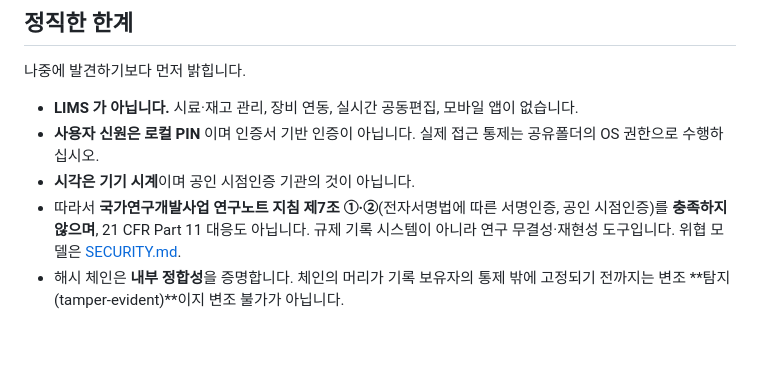
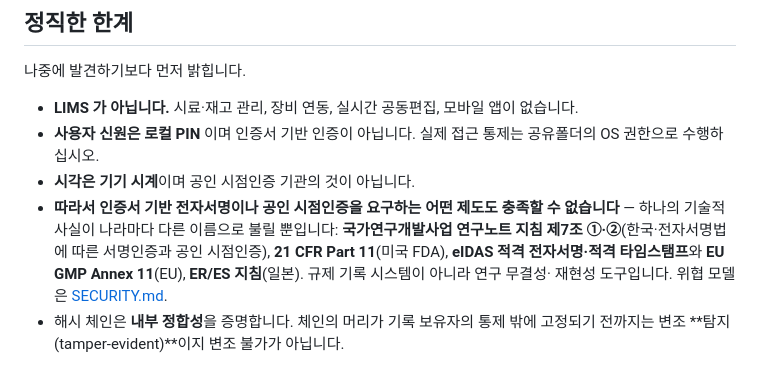
Before and after one commit to hopejsh/aaa-rns, a Markdown page: README.ko.md, the part around the change. GitHub-like rendering; blank space fills up the shorter version.

```diff
--- a/README.ko.md
+++ b/README.ko.md
@@ -77,9 +77,12 @@ Google·OpenAI) 엔드포인트뿐**입니다 — 사용자가 직접 연결했
 - **사용자 신원은 로컬 PIN** 이며 인증서 기반 인증이 아닙니다. 실제 접근 통제는 공유폴더의
   OS 권한으로 수행하십시오.
 - **시각은 기기 시계**이며 공인 시점인증 기관의 것이 아닙니다.
-- 따라서 **국가연구개발사업 연구노트 지침 제7조 ①·②**(전자서명법에 따른 서명인증,
-  공인 시점인증)를 **충족하지 않으며**, 21 CFR Part 11 대응도 아닙니다. 규제 기록
-  시스템이 아니라 연구 무결성·재현성 도구입니다. 위협 모델은 [SECURITY.md](SECURITY.md).
+- **따라서 인증서 기반 전자서명이나 공인 시점인증을 요구하는 어떤 제도도 충족할 수
+  없습니다** — 하나의 기술적 사실이 나라마다 다른 이름으로 불릴 뿐입니다:
+  **국가연구개발사업 연구노트 지침 제7조 ①·②**(한국·전자서명법에 따른 서명인증과 공인
+  시점인증), **21 CFR Part 11**(미국 FDA), **eIDAS 적격 전자서명·적격 타임스탬프**와
+  **EU GMP Annex 11**(EU), **ER/ES 지침**(일본). 규제 기록 시스템이 아니라 연구 무결성·
+  재현성 도구입니다. 위협 모델은 [SECURITY.md](SECURITY.md).
 - 해시 체인은 **내부 정합성**을 증명합니다. 체인의 머리가 기록 보유자의 통제 밖에 고정되기
   전까지는 변조 **탐지(tamper-evident)**이지 변조 불가가 아닙니다.
 
```
Also changed, not shown: README.ja.md (+6 -4 lines), README.md (+7 -4 lines).
